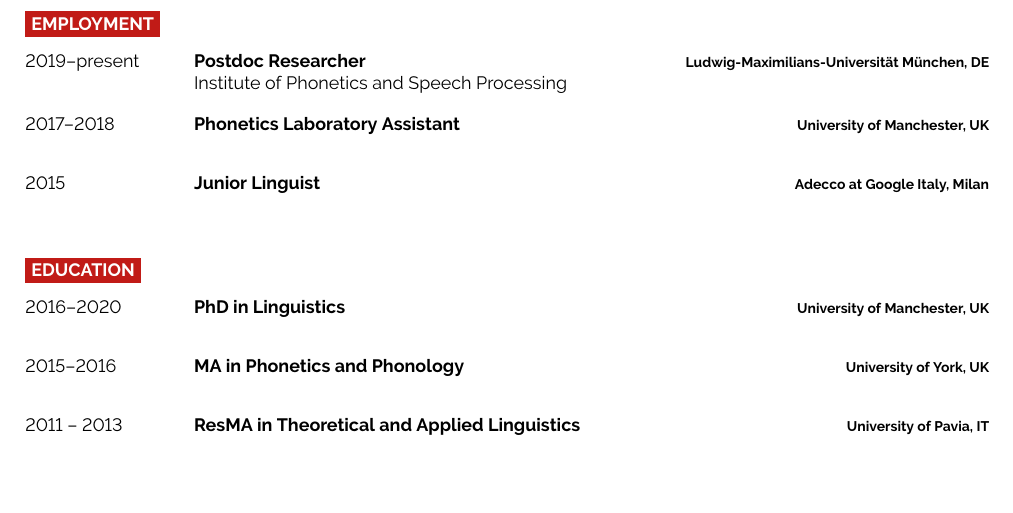
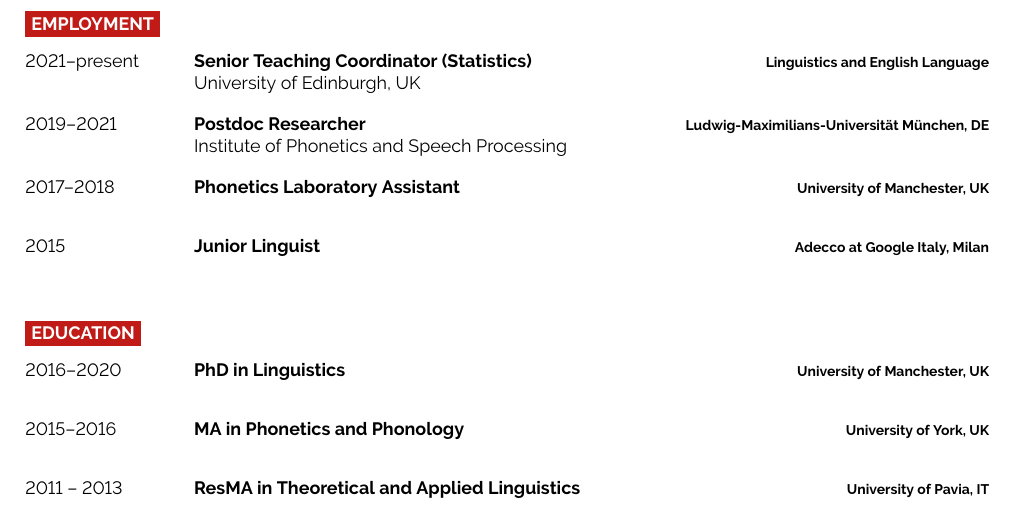
Before and after one commit to stefanocoretta/cv, a LaTeX CV (CorettaCV.tex): part of page 1 of 2 before the commit and part of page 1 of 3 after it, cut so that both start at the same text, the shorter picture padded with empty space. Compiled offline with pdfLaTeX.

Commit message:
♻️ - update cv

```diff
--- a/CorettaCV.tex
+++ b/CorettaCV.tex
@@ -96,7 +96,12 @@
 
 \begin{entrylist}
 	\entry
-		{2019--present}
+		{2021--present}
+		{Senior Teaching Coordinator (Statistics)}
+		{Linguistics and English Language}
+		{University of Edinburgh, UK}
+	\entry
+		{2019--2021}
 		{Postdoc Researcher}
 		{Ludwig-Maximilians-Universität München, DE}
 		{Institute of Phonetics and Speech Processing}
```
Also changed, not shown: CorettaCV.pdf.
